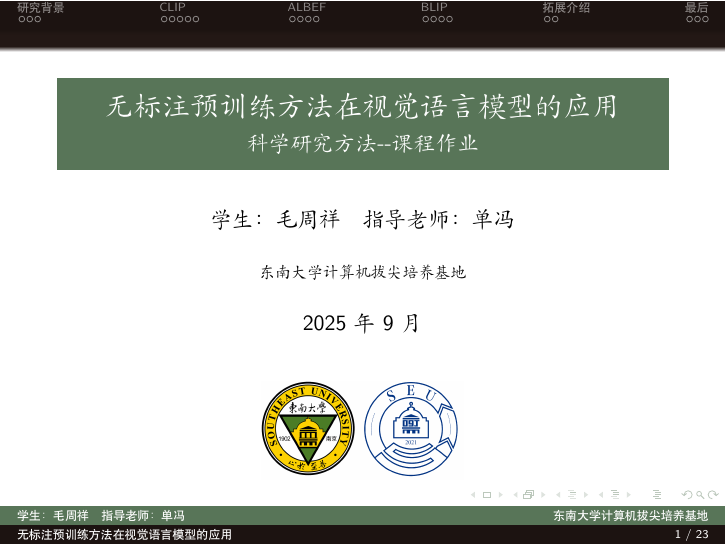
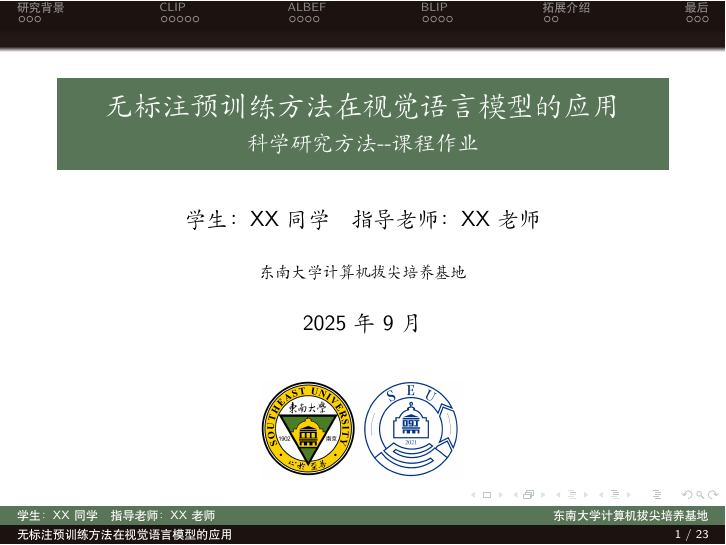
Before and after one commit to huan-yp/Research-Method-Homework, LaTeX slides (slide.tex): page 1 of 76. Compiled offline with XeLaTeX.

Commit message:
template

```diff
--- a/slide.tex
+++ b/slide.tex
@@ -12,7 +12,7 @@
 \usepackage{algorithm}
 \usepackage{multirow}
 
-\author{学生：毛周祥~~~指导老师：单冯}
+\author{学生：XX 同学~~~指导老师：XX 老师}
 \title{无标注预训练方法在视觉语言模型的应用}
 \subtitle{科学研究方法--课程作业}
 \institute{东南大学计算机拔尖培养基地}
```
Also changed, not shown: README.md, 2 other files.
